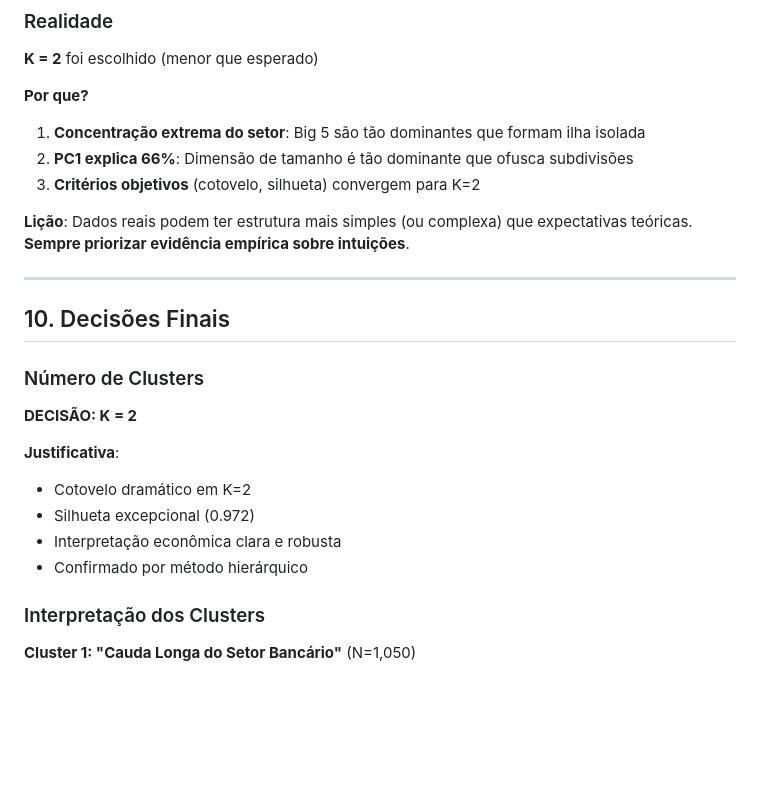
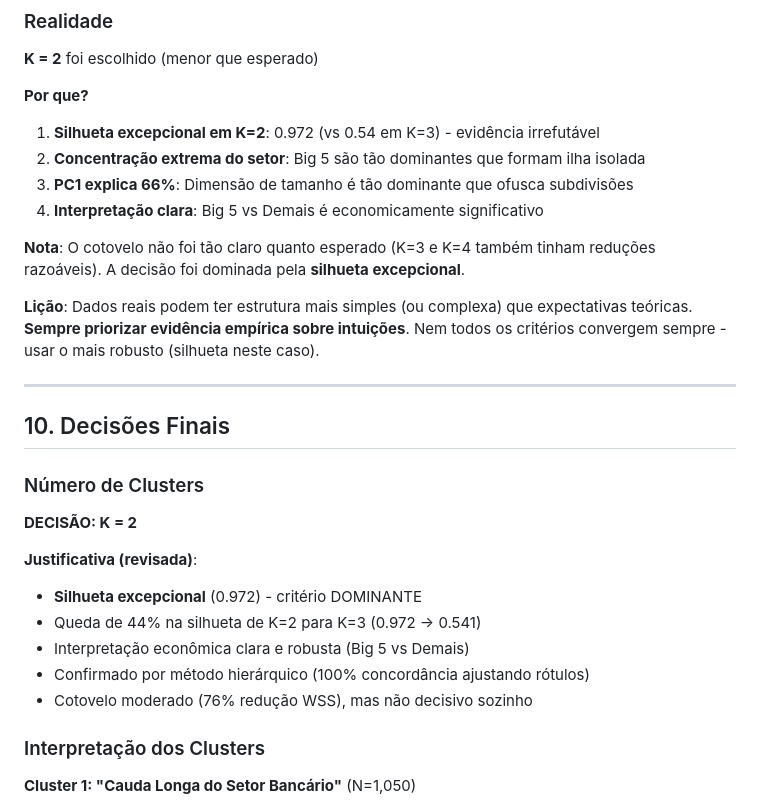
Before and after one commit to rrschor/AprendizadoDeMaquinaNaoSupervisionado_TF, a Markdown page: apresentacao_uriel/outputs/CHECKPOINT_4_decisoes.md, the part around the change printed below. Drawn GitHub-style; blank space fills up the shorter version.

```diff
--- a/apresentacao_uriel/outputs/CHECKPOINT_4_decisoes.md
+++ b/apresentacao_uriel/outputs/CHECKPOINT_4_decisoes.md
@@ -327,11 +351,14 @@ Estes 5 bancos:
 **K = 2** foi escolhido (menor que esperado)
 
 **Por que?**
-1. **Concentração extrema do setor**: Big 5 são tão dominantes que formam ilha isolada
-2. **PC1 explica 66%**: Dimensão de tamanho é tão dominante que ofusca subdivisões
-3. **Critérios objetivos** (cotovelo, silhueta) convergem para K=2
+1. **Silhueta excepcional em K=2**: 0.972 (vs 0.54 em K=3) - evidência irrefutável
+2. **Concentração extrema do setor**: Big 5 são tão dominantes que formam ilha isolada
+3. **PC1 explica 66%**: Dimensão de tamanho é tão dominante que ofusca subdivisões
+4. **Interpretação clara**: Big 5 vs Demais é economicamente significativo
 
-**Lição**: Dados reais podem ter estrutura mais simples (ou complexa) que expectativas teóricas. **Sempre priorizar evidência empírica sobre intuições**.
+**Nota**: O cotovelo não foi tão claro quanto esperado (K=3 e K=4 também tinham reduções razoáveis). A decisão foi dominada pela **silhueta excepcional**.
+
+**Lição**: Dados reais podem ter estrutura mais simples (ou complexa) que expectativas teóricas. **Sempre priorizar evidência empírica sobre intuições**. Nem todos os critérios convergem sempre - usar o mais robusto (silhueta neste caso).
 
 ---
 
@@ -341,11 +368,12 @@ Estes 5 bancos:
 
 **DECISÃO: K = 2**
 
-**Justificativa**:
-- Cotovelo dramático em K=2
-- Silhueta excepcional (0.972)
-- Interpretação econômica clara e robusta
-- Confirmado por método hierárquico
+**Justificativa (revisada)**:
+- **Silhueta excepcional** (0.972) - critério DOMINANTE
+- Queda de 44% na silhueta de K=2 para K=3 (0.972 → 0.541)
+- Interpretação econômica clara e robusta (Big 5 vs Demais)
+- Confirmado por método hierárquico (100% concordância ajustando rótulos)
+- Cotovelo moderado (76% redução WSS), mas não decisivo sozinho
 
 ### Interpretação dos Clusters
 
```
Also changed, not shown: other parts of apresentacao_uriel/outputs/CHECKPOINT_4_decisoes.md (+44 -19 lines).
